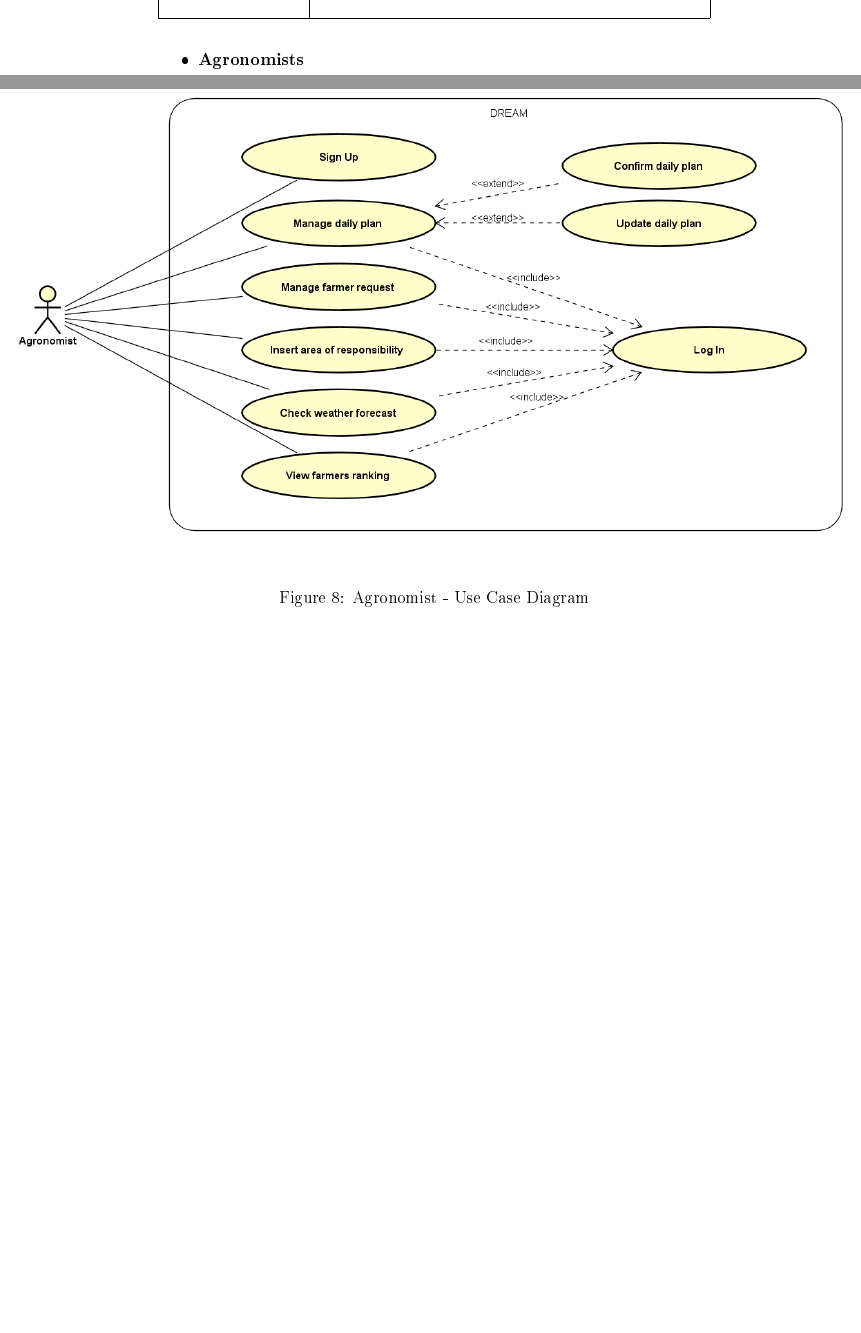
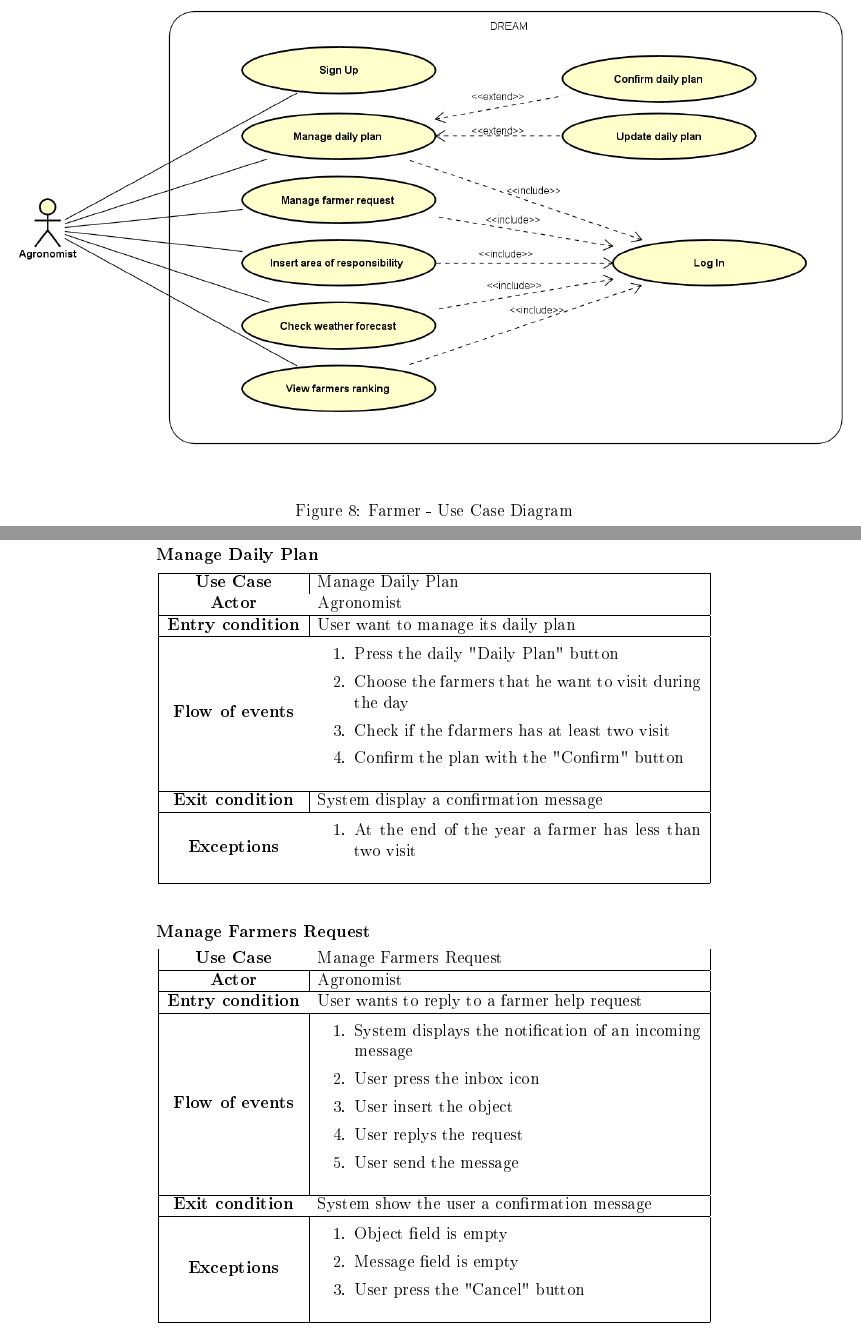
Before and after one commit to AlessioBraccini/SE2-Belotti-Braccini-Izzo, a LaTeX document (RASD/RASD.tex): two parts of pages 26 and 27 of 32 before the commit and two parts of pages 27 and 28 of 35 after it, joined at a grey line, cut at the place of the change, the shorter picture padded with empty space. The pictures show the PDF file RASD/RASD.pdf that the author committed with the source.

Commit message:
Finish use cases table

```diff
--- a/RASD/RASD.tex
+++ b/RASD/RASD.tex
@@ -677,25 +676,66 @@ Users that want full functionalities have to have a GPS system on their device i
 
             \begin{center}
-                \begin{figure}[!h]
+                \begin{figure}[H]
                     \includegraphics[scale=0.60, center]{assets/Use cases/UseCase_Agronomist.png}
                     \caption{Agronomist - Use Case Diagram}
                     \label{fig: UseCase_Agronomist}
                 \end{figure}
             \end{center}
 
-            %\begin{table}[H]
-            %   \centering
-            %    \begin{tabular}{c m{.70\textwidth}}
-            %        \hline
-            %        \textbf{Use Case} & \\ \hline
-            %        \textbf{Actor} & Farmers\\ \hline
-            %        \textbf{Entry condition} & \\  \hline
-            %        \textbf{Flow of events} & \begin{enumerate}
-            %                                    \item
-            %                                \end{enumerate}\\ \hline
-            %        \textbf{Exit condition} & \\ \hline
-            %        \textbf{Exceptions} &  \begin{enumerate}
-            %            \item
-            %        \end{enumerate}\\ \hline
-            %    \end{tabular}
-            %\end{table}
+            \begin{table}[H]
+                \item[] \textbf{Manage Daily Plan}
+                \item[]
+                \centering
+                \begin{tabular}{|c| m{.69\textwidth}|}
+                    \hline
+                    \textbf{Use Case} & Manage Daily Plan\\ \hline
+                    \textbf{Actor} & Agronomist\\ \hline
+                    \textbf{Entry condition} & User want to manage its daily plan\\  \hline
+                    \textbf{Flow of events} & \begin{enumerate}
+                                                \item Press the daily "Daily Plan" button
+                                                \item Choose the farmers that he want to visit during the day
+                                                \item Check if the fdarmers has at least two visit
+                                                \item Confirm the plan with the "Confirm" button
+                                            \end{enumerate}\\ \hline
+                    \textbf{Exit condition} & System display a confirmation message\\ \hline
+                    \textbf{Exceptions} &  \begin{enumerate}
+                        \item At the end of the year a farmer has less than two visit
+                    \end{enumerate}\\ \hline
+                \end{tabular}
+            \end{table}
+
+            \begin{table}[H]
+                \item[] \textbf{Manage Farmers Request}
+                \item[]
+                \centering
+                \begin{tabular}{|c| m{.69\textwidth}|}
+                    \hline
+                    \textbf{Use Case} & Manage Farmers Request\\ \hline
+                    \textbf{Actor} & Agronomist\\ \hline
+                    \textbf{Entry condition} & User wants to reply to a farmer help request\\  \hline
+                    \textbf{Flow of events} & \begin{enumerate}
+                                                \item System displays the notification of an incoming message
+                                                \item User press the inbox icon
+                                                \item User insert the object
+                                                \item User replys the request
+                                                \item User send the message
+                                            \end{enumerate}\\ \hline
+                    \textbf{Exit condition} & System show the user a confirmation message\\ \hline
+                    \textbf{Exceptions} &  \begin{enumerate}
+                        \item Object field is empty
+                        \item Message field is empty
+                        \item User press the "Cancel" button
+                    \end{enumerate}\\ \hline
+                \end{tabular}
+            \end{table}
+
+            \begin{table}[H]
+                \item[] \textbf{Insert Responsability Area}
+                \item[]
+                \centering
+                \begin{tabular}{|c |m{.69\textwidth}|}
+                    \hline
+                    \textbf{Use Case} & Insert Responsability Area\\ \hline
+                    \textbf{Actor} & Agronomist\\ \hline
+                    \textbf{Entry condition} & User wants to insert its own coverage area\\  \hline
+                    \textbf{Flow of events} & \begin{enumerate}
@@ -702,3 +745,47 @@ Users that want full functionalities have to have a GPS system on their device i
+                                            \end{enumerate}\\ \hline
+                    \textbf{Exit condition} & \\ \hline
+                    \textbf{Exceptions} &  \begin{enumerate}
+                        \item User press the "Cancel" button
+                        \item User select an already taken area
+                    \end{enumerate}\\ \hline
+                \end{tabular}
+            \end{table}
+
+            \begin{table}[H]
+                \item[] \textbf{Check Weather Forecast}
+                \item[]
+                \centering
+                \begin{tabular}{|c |m{.69\textwidth}|}
+                    \hline
+                    \textbf{Use Case} & Check Weather Forecast\\ \hline
+                    \textbf{Actor} & Agronomist\\ \hline
+                    \textbf{Entry condition} & User wants to check the weather forecast in its responasbility area \\  \hline
+                    \textbf{Flow of events} & \begin{enumerate}
+                                                \item User press the wheather widget
+                                                \item System retrive and display data
+                                            \end{enumerate}\\ \hline
+                    \textbf{Exit condition} & User press "Home" button\\ \hline
+                    \textbf{Exceptions} & \\ \hline
+                \end{tabular}
+            \end{table}
+
+            \begin{table}[H]
+                \item[] \textbf{View Farmers Area Ranking}
+                \item[]
+                \centering
+                \begin{tabular}{|c |m{.69\textwidth}|}
+                    \hline
+                    \textbf{Use Case} & View Farmers Area Ranking\\ \hline
+                    \textbf{Actor} & Agronomist\\ \hline
+                    \textbf{Entry condition} & User wants to see the ranking of farmers in the area\\  \hline
+                    \textbf{Flow of events} & \begin{enumerate}
+                                                \item User press the ranking widget
+                                                \item System retrives and displays data
+                                            \end{enumerate}\\ \hline
+                    \textbf{Exit condition} & User press "Home" button\\ \hline
+                    \textbf{Exceptions} & \\ \hline
+                \end{tabular}
+            \end{table}
 
         \end{itemize}
 
```
Also changed, not shown: RASD/RASD.pdf, RASD/RASD.tex (28 more changed lines).
